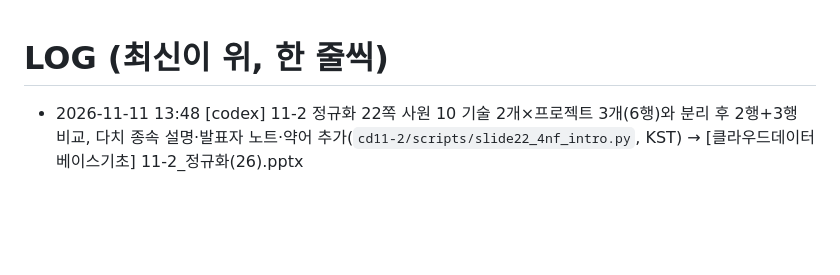
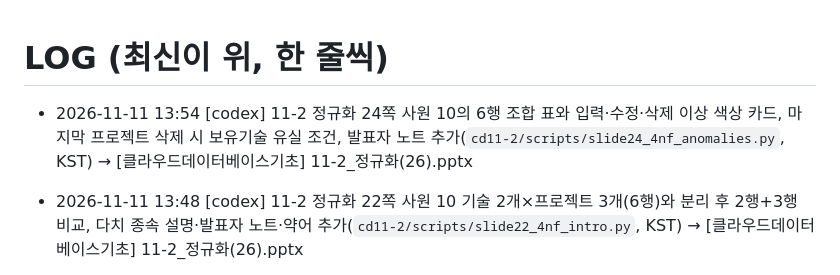
Before and after one commit to bsmkorea1216sj/chatbot, a Markdown page: db-course/LOG.md, the part around the change. GitHub-like rendering; blank space fills up the shorter version.

Commit message:
[codex] 11-2 정규화 24쪽 변경 기록 공유

```diff
--- a/db-course/LOG.md
+++ b/db-course/LOG.md
@@ -1,5 +1,6 @@
 # LOG (최신이 위, 한 줄씩)
 
+- 2026-11-11 13:54 [codex] 11-2 정규화 24쪽 사원 10의 6행 조합 표와 입력·수정·삭제 이상 색상 카드, 마지막 프로젝트 삭제 시 보유기술 유실 조건, 발표자 노트 추가(`cd11-2/scripts/slide24_4nf_anomalies.py`, KST) → [클라우드데이터베이스기초] 11-2_정규화(26).pptx
 - 2026-11-11 13:48 [codex] 11-2 정규화 22쪽 사원 10 기술 2개×프로젝트 3개(6행)와 분리 후 2행+3행 비교, 다치 종속 설명·발표자 노트·약어 추가(`cd11-2/scripts/slide22_4nf_intro.py`, KST) → [클라우드데이터베이스기초] 11-2_정규화(26).pptx
 - 2026-11-11 13:43 [codex] 11-2 정규화 27쪽 보유기술·지원내역 구분, 사원 10의 실제 사용 행 강조, 연결선·발표자 노트 보강, 28~30쪽 무손실 분해와 연결(KST) → [클라우드데이터베이스기초] 11-2_정규화(26).pptx
 - 2026-11-11 04:40 [claude] 11-2 정규화(26) 16쪽(3차 정규화)에 13쪽 스타일 결과 ER 다이어그램(고객 1─<N 주문, 노란 강조)과 종속 사슬(주문번호→고객번호→사업자번호·우선순위·수출여부), 약어 주석·노트 추가. 강의자가 수정한 18·25·26쪽 포함 최신본 기준 (cd11-2/scripts/slide16_3nf_diagram.py) → [클라우드데이터베이스기초] 11-2_정규화(26).pptx
```
